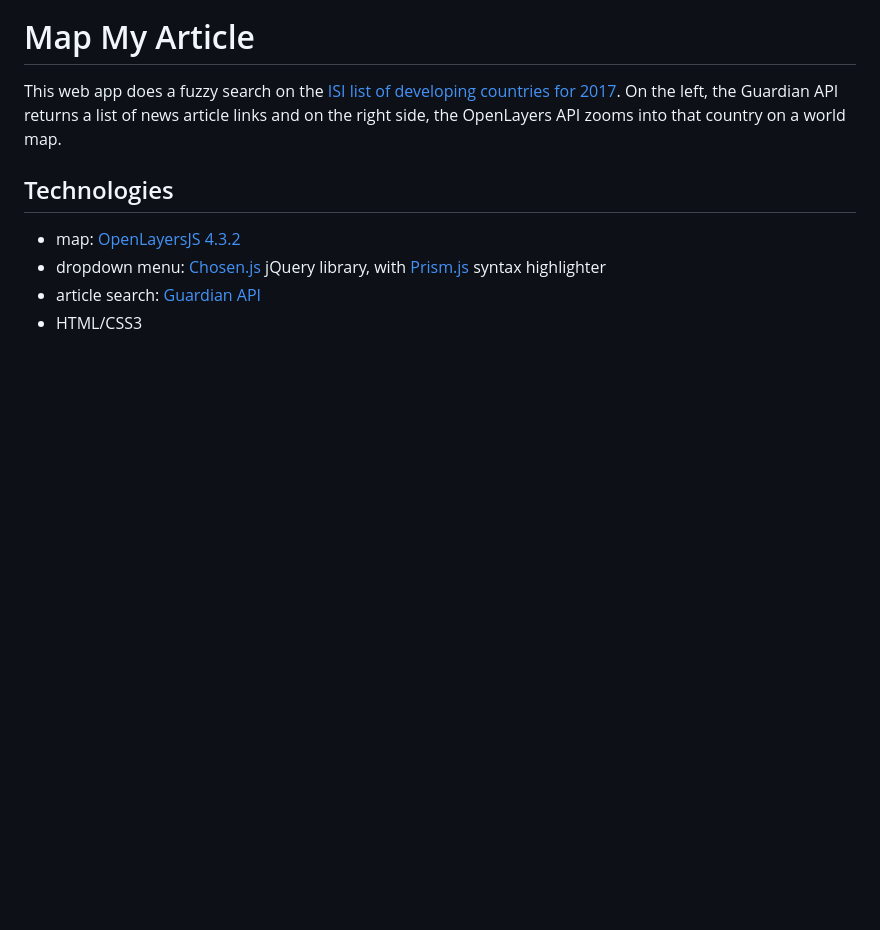
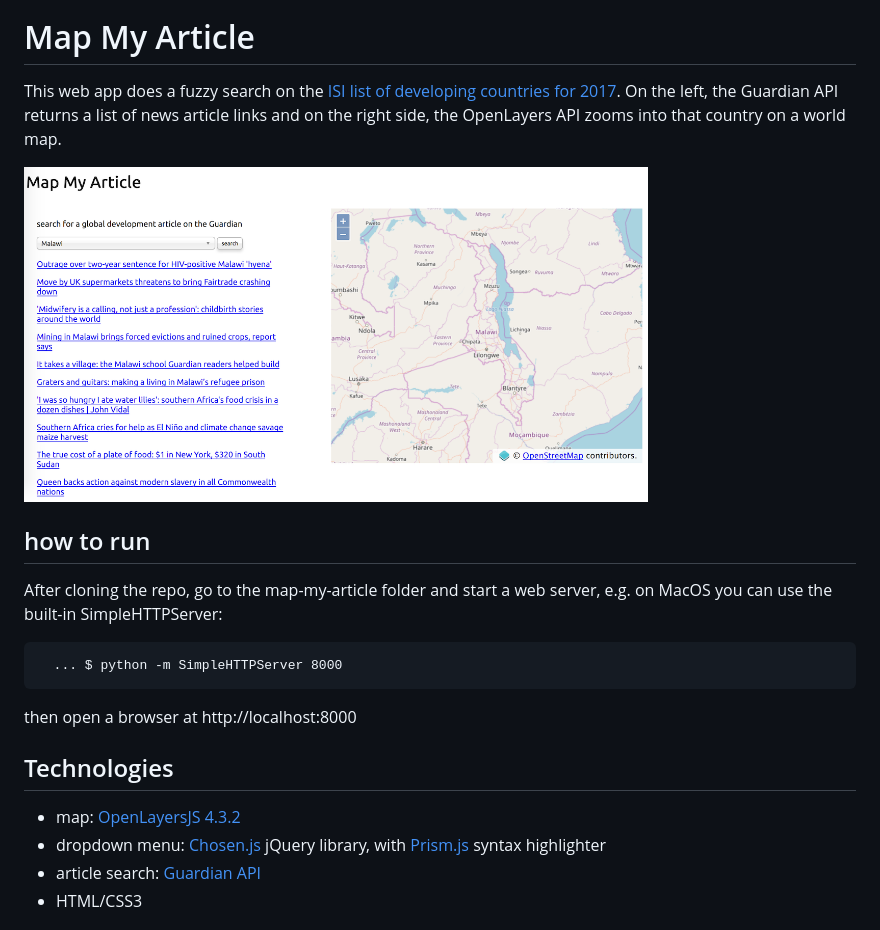
Before and after one commit to globalavocado/map-my-article, a Markdown page: README.md, the part around the change. GitHub-like rendering; pictures changed too: images/screenshot.png (added); blank space fills up the shorter version.

Commit message:
added screenshot and instructions

```diff
--- a/README.md
+++ b/README.md
@@ -3,6 +3,19 @@
 # Map My Article
 
 This web app does a fuzzy search on the [ISI list of developing countries for 2017](https://www.isi-web.org/index.php/resources/developing-countries). On the left, the Guardian API returns a list of news article links and on the right side, the OpenLayers API zooms into that country on a world map.
+
+<img src="https://github.com/globalavocado/map-my-article/blob/master/images/screenshot.png" alt="screenshot" width="75%" height="75%">
+
+## how to run
+
+After cloning the repo, go to the map-my-article folder and start a web server, e.g. on MacOS you can use the built-in SimpleHTTPServer:
+
+~~~
+  ... $ python -m SimpleHTTPServer 8000
+~~~
+
+then open a browser at http://localhost:8000
+
 
 ## Technologies
 
```
